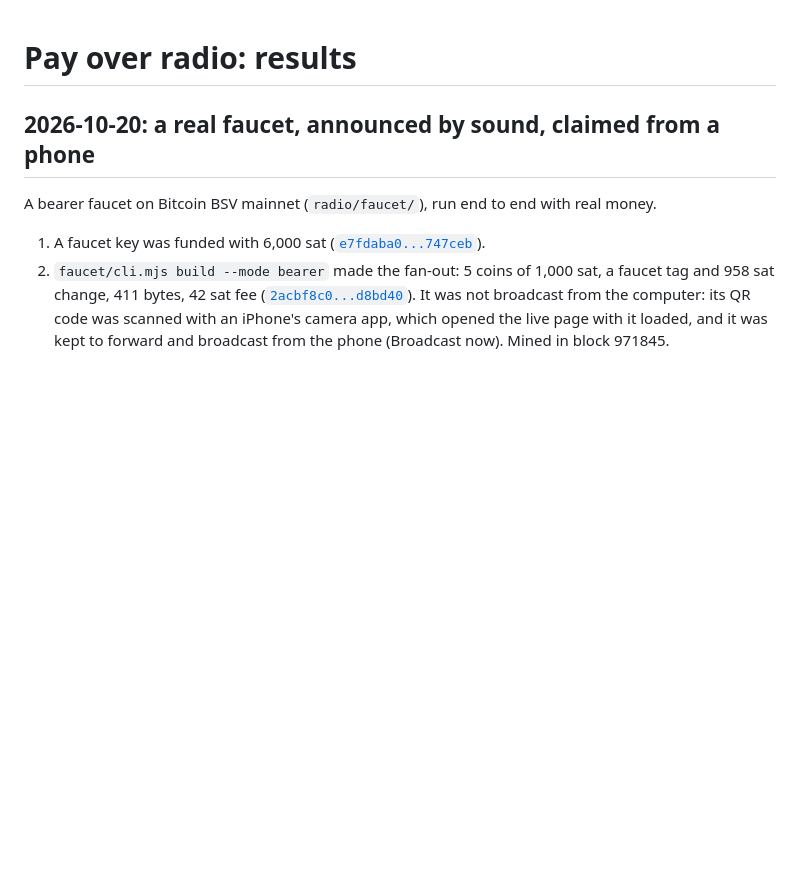
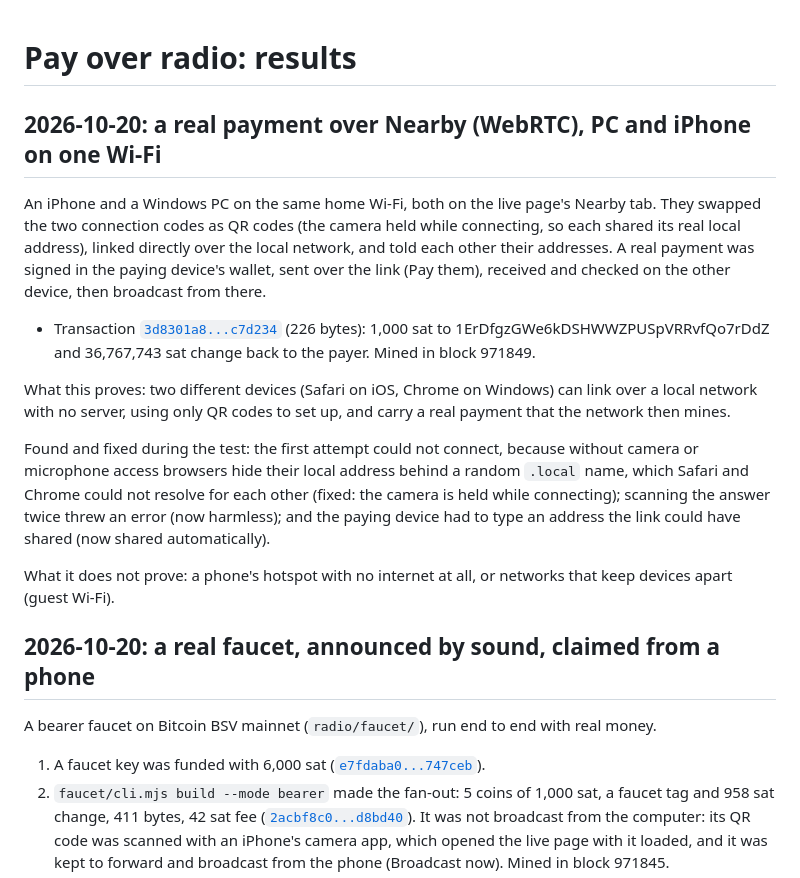
Before and after one commit to BSVKey/dtn-custody-demo, a Markdown page: radio/RESULTS.md, the part around the change. Drawn GitHub-style; blank space fills up the shorter version.

Commit message:
radio: record the first real payment over Nearby (block 971849)
iPhone and Windows PC on one Wi-Fi, linked by two QR codes with no
server; 1,000 sat signed and sent over the link, checked on the other
device, broadcast and mined (3d8301a8...c7d234). Lists the three
problems the test found and fixed.

```diff
--- a/radio/RESULTS.md
+++ b/radio/RESULTS.md
@@ -1,4 +1,29 @@
 # Pay over radio: results
+
+## 2026-10-20: a real payment over Nearby (WebRTC), PC and iPhone on one Wi-Fi
+
+An iPhone and a Windows PC on the same home Wi-Fi, both on the live page's Nearby tab. They swapped
+the two connection codes as QR codes (the camera held while connecting, so each shared its real
+local address), linked directly over the local network, and told each other their addresses. A
+real payment was signed in the paying device's wallet, sent over the link (Pay them), received and
+checked on the other device, then broadcast from there.
+
+- Transaction [`3d8301a8...c7d234`](https://whatsonchain.com/tx/3d8301a8fea17f98421a2f435da1b56c143ab4d66a7b5f95ffca34ac65c7d234)
+  (226 bytes): 1,000 sat to 1ErDfgzGWe6kDSHWWZPUSpVRRvfQo7rDdZ and 36,767,743 sat change back to
+  the payer. Mined in block 971849.
+
+What this proves: two different devices (Safari on iOS, Chrome on Windows) can link over a local
+network with no server, using only QR codes to set up, and carry a real payment that the network
+then mines.
+
+Found and fixed during the test: the first attempt could not connect, because without camera or
+microphone access browsers hide their local address behind a random `.local` name, which Safari
+and Chrome could not resolve for each other (fixed: the camera is held while connecting); scanning
+the answer twice threw an error (now harmless); and the paying device had to type an address the
+link could have shared (now shared automatically).
+
+What it does not prove: a phone's hotspot with no internet at all, or networks that keep devices
+apart (guest Wi-Fi).
 
 ## 2026-10-20: a real faucet, announced by sound, claimed from a phone
 
```
Also changed, not shown: radio/README.md (+4 -2 lines).
